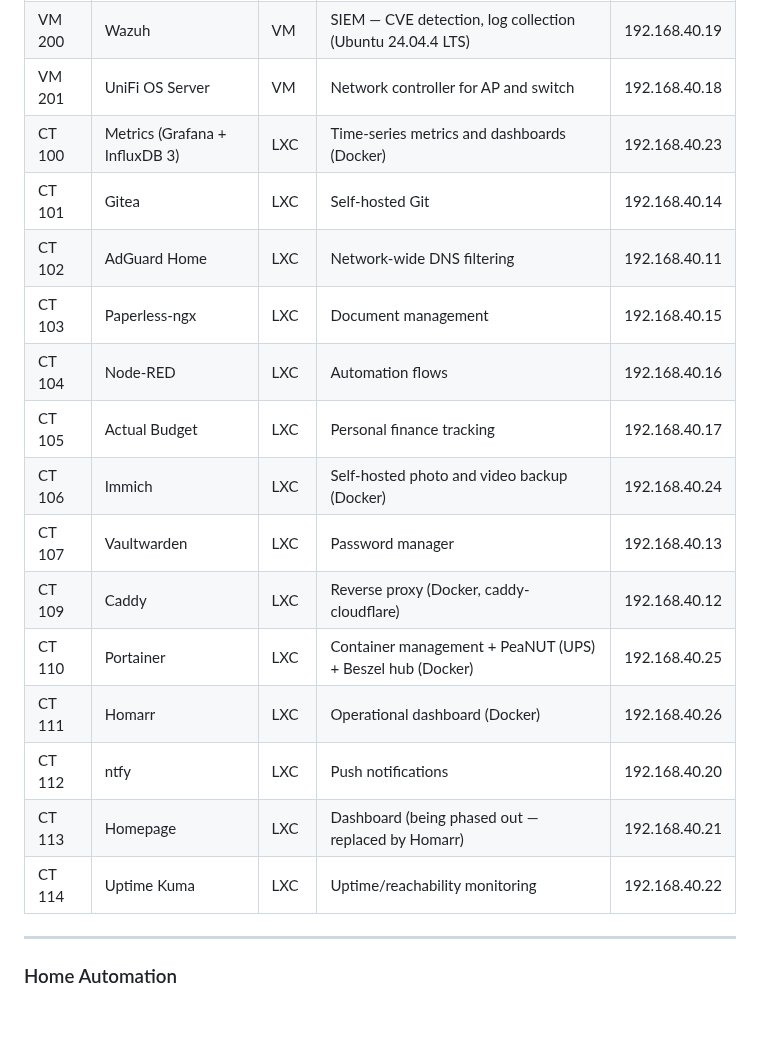
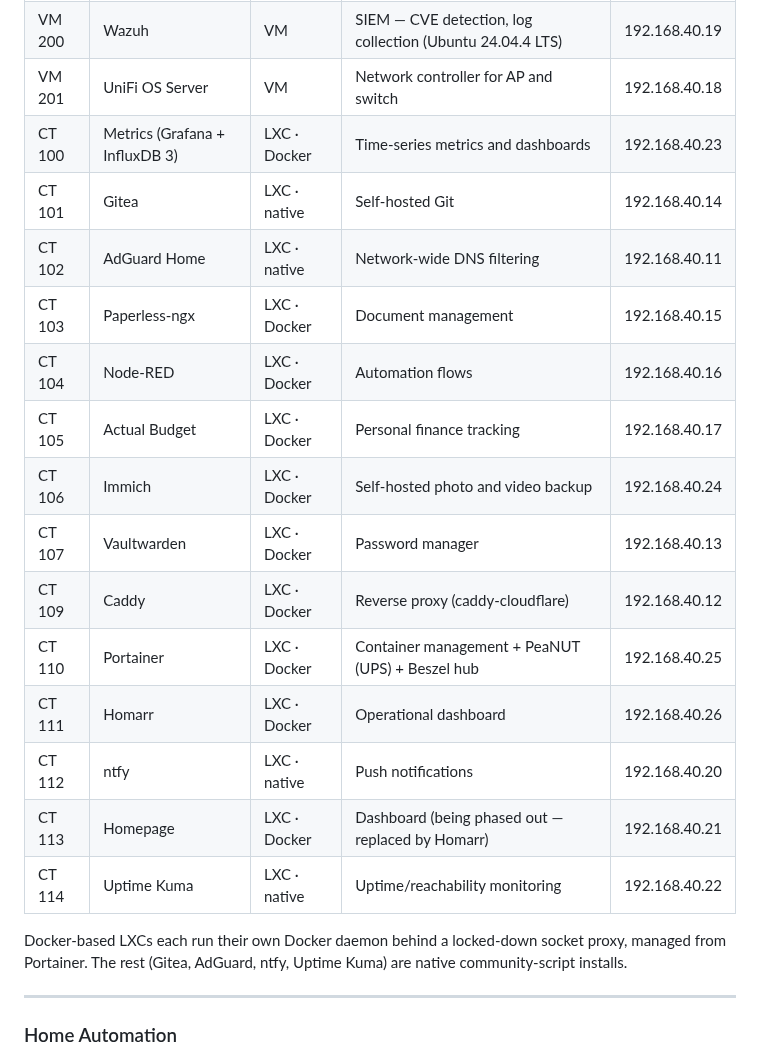
Before and after one commit to kuz-lab/homelab, a Markdown page: README.md, the part around the change. GitHub-like rendering; blank space fills up the shorter version.

Commit message:
Add dashboard screenshots. README:  Docker vs native runtime in inventory. SETUP: Homarr/Grafana/Portainer screenshots, Homepage retirement note, rack 8U

```diff
--- a/README.md
+++ b/README.md
@@ -132,20 +132,22 @@ Each layer removes a dependency. Tailscale needs WAN, OPNsense, and the Tailscal
 | VM 202 | Home Assistant OS | VM | Home automation, dashboards | 192.168.40.10 |
 | VM 200 | Wazuh | VM | SIEM — CVE detection, log collection (Ubuntu 24.04.4 LTS) | 192.168.40.19 |
 | VM 201 | UniFi OS Server | VM | Network controller for AP and switch | 192.168.40.18 |
-| CT 100 | Metrics (Grafana + InfluxDB 3) | LXC | Time-series metrics and dashboards (Docker) | 192.168.40.23 |
-| CT 101 | Gitea | LXC | Self-hosted Git | 192.168.40.14 |
-| CT 102 | AdGuard Home | LXC | Network-wide DNS filtering | 192.168.40.11 |
-| CT 103 | Paperless-ngx | LXC | Document management | 192.168.40.15 |
-| CT 104 | Node-RED | LXC | Automation flows | 192.168.40.16 |
-| CT 105 | Actual Budget | LXC | Personal finance tracking | 192.168.40.17 |
-| CT 106 | Immich | LXC | Self-hosted photo and video backup (Docker) | 192.168.40.24 |
-| CT 107 | Vaultwarden | LXC | Password manager | 192.168.40.13 |
-| CT 109 | Caddy | LXC | Reverse proxy (Docker, caddy-cloudflare) | 192.168.40.12 |
-| CT 110 | Portainer | LXC | Container management + PeaNUT (UPS) + Beszel hub (Docker) | 192.168.40.25 |
-| CT 111 | Homarr | LXC | Operational dashboard (Docker) | 192.168.40.26 |
-| CT 112 | ntfy | LXC | Push notifications | 192.168.40.20 |
-| CT 113 | Homepage | LXC | Dashboard (being phased out — replaced by Homarr) | 192.168.40.21 |
-| CT 114 | Uptime Kuma | LXC | Uptime/reachability monitoring | 192.168.40.22 |
+| CT 100 | Metrics (Grafana + InfluxDB 3) | LXC · Docker | Time-series metrics and dashboards | 192.168.40.23 |
+| CT 101 | Gitea | LXC · native | Self-hosted Git | 192.168.40.14 |
+| CT 102 | AdGuard Home | LXC · native | Network-wide DNS filtering | 192.168.40.11 |
+| CT 103 | Paperless-ngx | LXC · Docker | Document management | 192.168.40.15 |
+| CT 104 | Node-RED | LXC · Docker | Automation flows | 192.168.40.16 |
+| CT 105 | Actual Budget | LXC · Docker | Personal finance tracking | 192.168.40.17 |
+| CT 106 | Immich | LXC · Docker | Self-hosted photo and video backup | 192.168.40.24 |
+| CT 107 | Vaultwarden | LXC · Docker | Password manager | 192.168.40.13 |
+| CT 109 | Caddy | LXC · Docker | Reverse proxy (caddy-cloudflare) | 192.168.40.12 |
+| CT 110 | Portainer | LXC · Docker | Container management + PeaNUT (UPS) + Beszel hub | 192.168.40.25 |
+| CT 111 | Homarr | LXC · Docker | Operational dashboard | 192.168.40.26 |
+| CT 112 | ntfy | LXC · native | Push notifications | 192.168.40.20 |
+| CT 113 | Homepage | LXC · Docker | Dashboard (being phased out — replaced by Homarr) | 192.168.40.21 |
+| CT 114 | Uptime Kuma | LXC · native | Uptime/reachability monitoring | 192.168.40.22 |
+
+Docker-based LXCs each run their own Docker daemon behind a locked-down socket proxy, managed from Portainer. The rest (Gitea, AdGuard, ntfy, Uptime Kuma) are native community-script installs.
 
 ---
 
```
Also changed, not shown: SETUP.md (+21 -1 lines), screenshots/Grafana_Proxmox.png (added), screenshots/Homarr.png (added), screenshots/Portainer.png (added).
